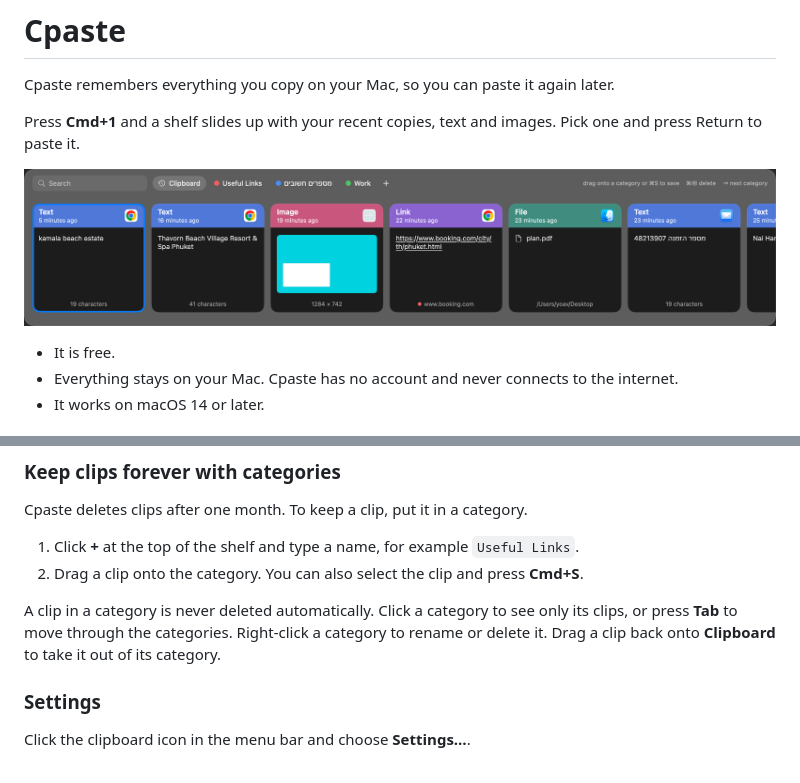
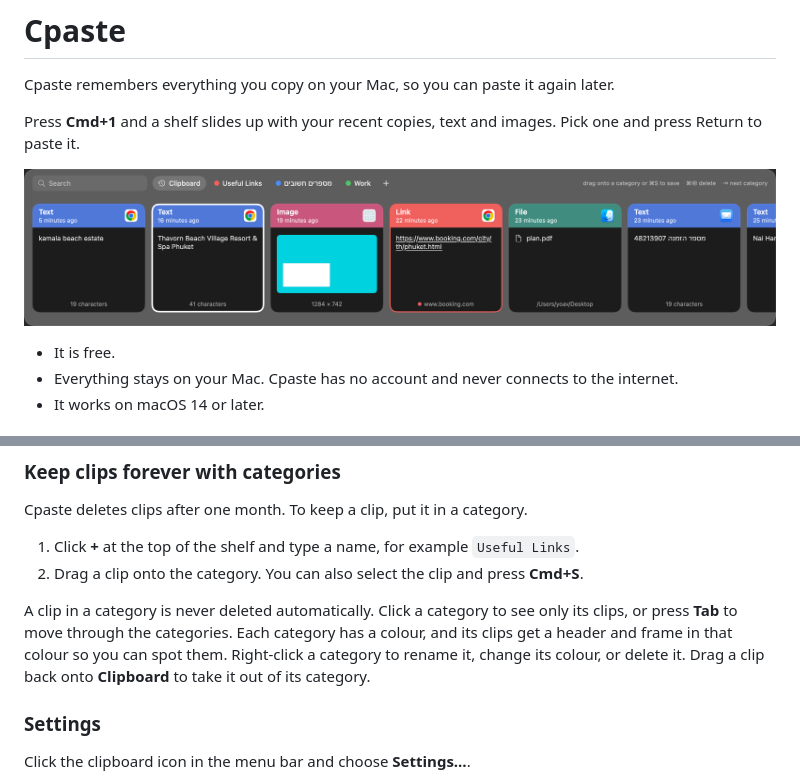
Before and after one commit to yoavsraya/Cpaste, a Markdown page: README.md, 2 parts joined by grey strips. Drawn GitHub-style; pictures changed too: docs/shelf.png.

Commit message:
feat: give categories a colour menu and colour saved clips to match
Co-Authored-By: Claude Fable 5.2 <noreply@anthropic.com>

```diff
--- a/README.md
+++ b/README.md
@@ -49,7 +49,7 @@ Cpaste deletes clips after one month. To keep a clip, put it in a category.
 1. Click **+** at the top of the shelf and type a name, for example `Useful Links`.
 2. Drag a clip onto the category. You can also select the clip and press **Cmd+S**.
 
-A clip in a category is never deleted automatically. Click a category to see only its clips, or press **Tab** to move through the categories. Right-click a category to rename or delete it. Drag a clip back onto **Clipboard** to take it out of its category.
+A clip in a category is never deleted automatically. Click a category to see only its clips, or press **Tab** to move through the categories. Each category has a colour, and its clips get a header and frame in that colour so you can spot them. Right-click a category to rename it, change its colour, or delete it. Drag a clip back onto **Clipboard** to take it out of its category.
 
 ### Settings
 
```
Also changed, not shown: 6 other files.
